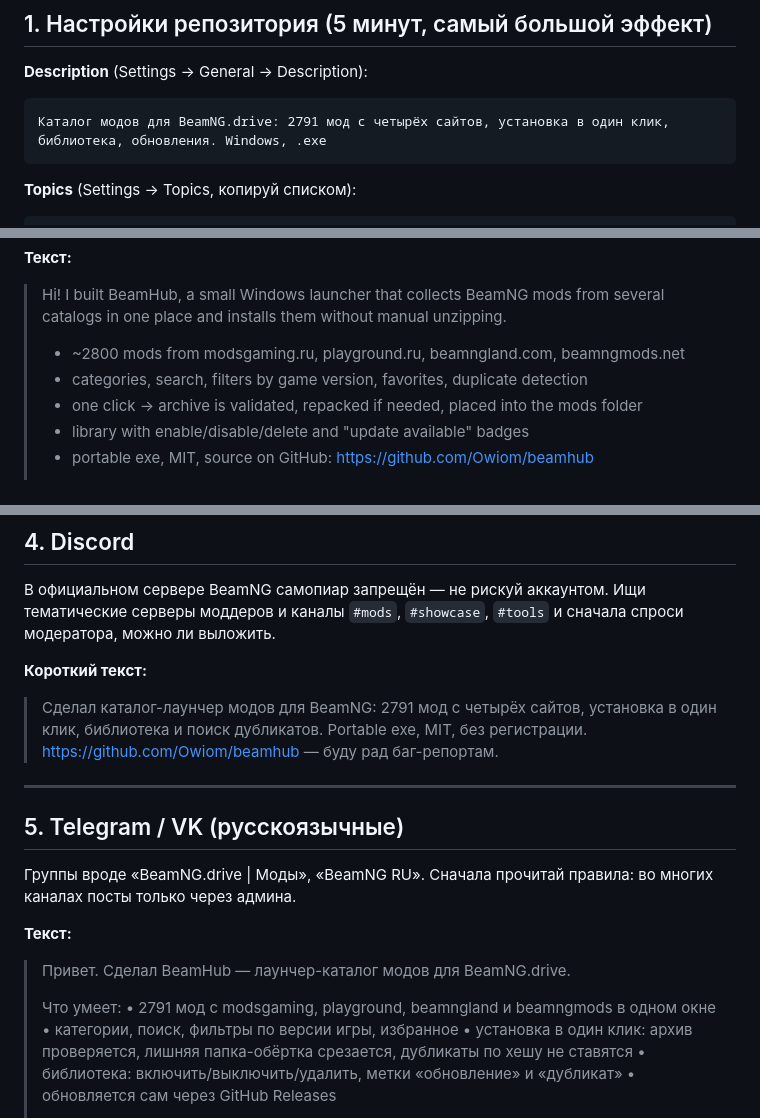
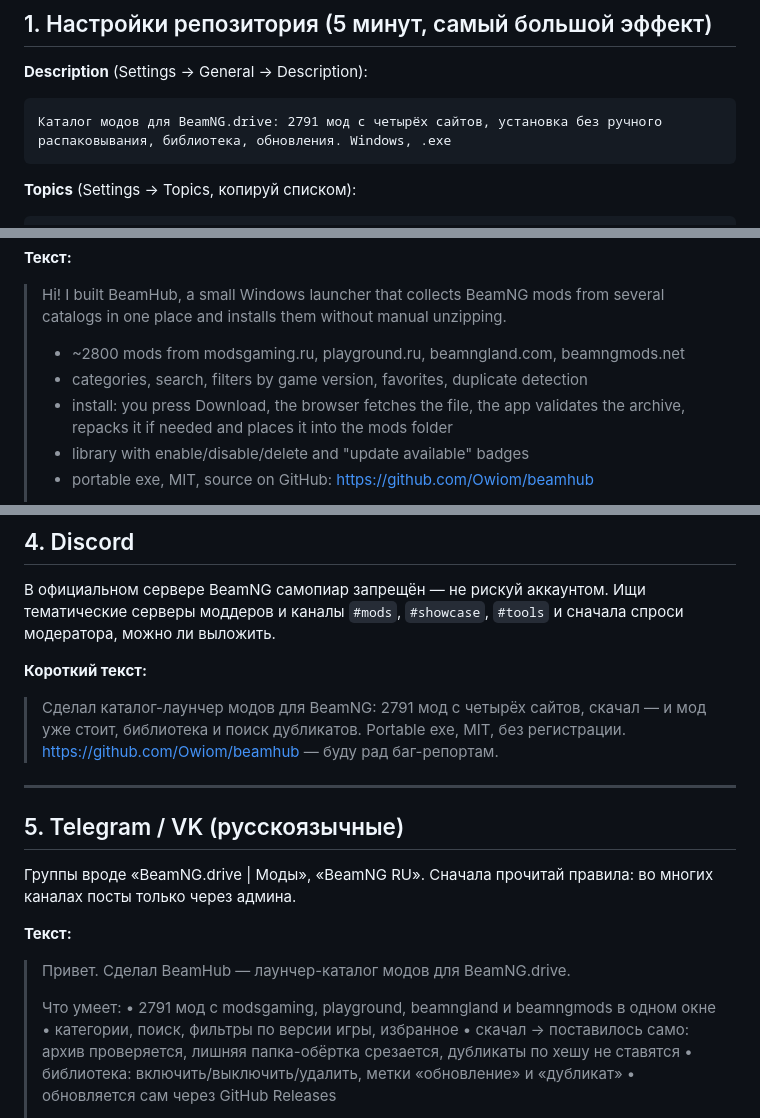
Before and after one commit to Owiom/beamhub, a Markdown page: PROMO.md, 3 parts joined by grey strips. Drawn GitHub-style.

````diff
--- a/PROMO.md
+++ b/PROMO.md
@@ -13,7 +13,7 @@
 **Description** (Settings → General → Description):
 
 ```
-Каталог модов для BeamNG.drive: 2791 мод с четырёх сайтов, установка в один клик, библиотека, обновления. Windows, .exe
+Каталог модов для BeamNG.drive: 2791 мод с четырёх сайтов, установка без ручного распаковывания, библиотека, обновления. Windows, .exe
 ```
 
 **Topics** (Settings → Topics, копируй списком):
@@ -75,7 +75,8 @@ beamng beamngdrive beamng-drive mods mod-manager launcher mod-catalog gaming-too
 >
 > - ~2800 mods from modsgaming.ru, playground.ru, beamngland.com, beamngmods.net
 > - categories, search, filters by game version, favorites, duplicate detection
-> - one click → archive is validated, repacked if needed, placed into the mods folder
+> - install: you press Download, the browser fetches the file, the app validates the
+>   archive, repacks it if needed and places it into the mods folder
 > - library with enable/disable/delete and "update available" badges
 > - portable exe, MIT, source on GitHub: https://github.com/Owiom/beamhub
 >
@@ -94,7 +95,7 @@ beamng beamngdrive beamng-drive mods mod-manager launcher mod-catalog gaming-too
 
 **Короткий текст:**
 
-> Сделал каталог-лаунчер модов для BeamNG: 2791 мод с четырёх сайтов, установка в один клик,
+> Сделал каталог-лаунчер модов для BeamNG: 2791 мод с четырёх сайтов, скачал — и мод уже стоит,
 > библиотека и поиск дубликатов. Portable exe, MIT, без регистрации.
 > https://github.com/Owiom/beamhub — буду рад баг-репортам.
 
@@ -112,7 +113,7 @@ beamng beamngdrive beamng-drive mods mod-manager launcher mod-catalog gaming-too
 > Что умеет:
 > • 2791 мод с modsgaming, playground, beamngland и beamngmods в одном окне
 > • категории, поиск, фильтры по версии игры, избранное
-> • установка в один клик: архив проверяется, лишняя папка-обёртка срезается,
+> • скачал → поставилось само: архив проверяется, лишняя папка-обёртка срезается,
 >   дубликаты по хешу не ставятся
 > • библиотека: включить/выключить/удалить, метки «обновление» и «дубликат»
 > • обновляется сам через GitHub Releases
````
Also changed, not shown: README.en.md (+2 -2 lines), README.md (+3 -3 lines), docs/catalog.png, 4 other files.
